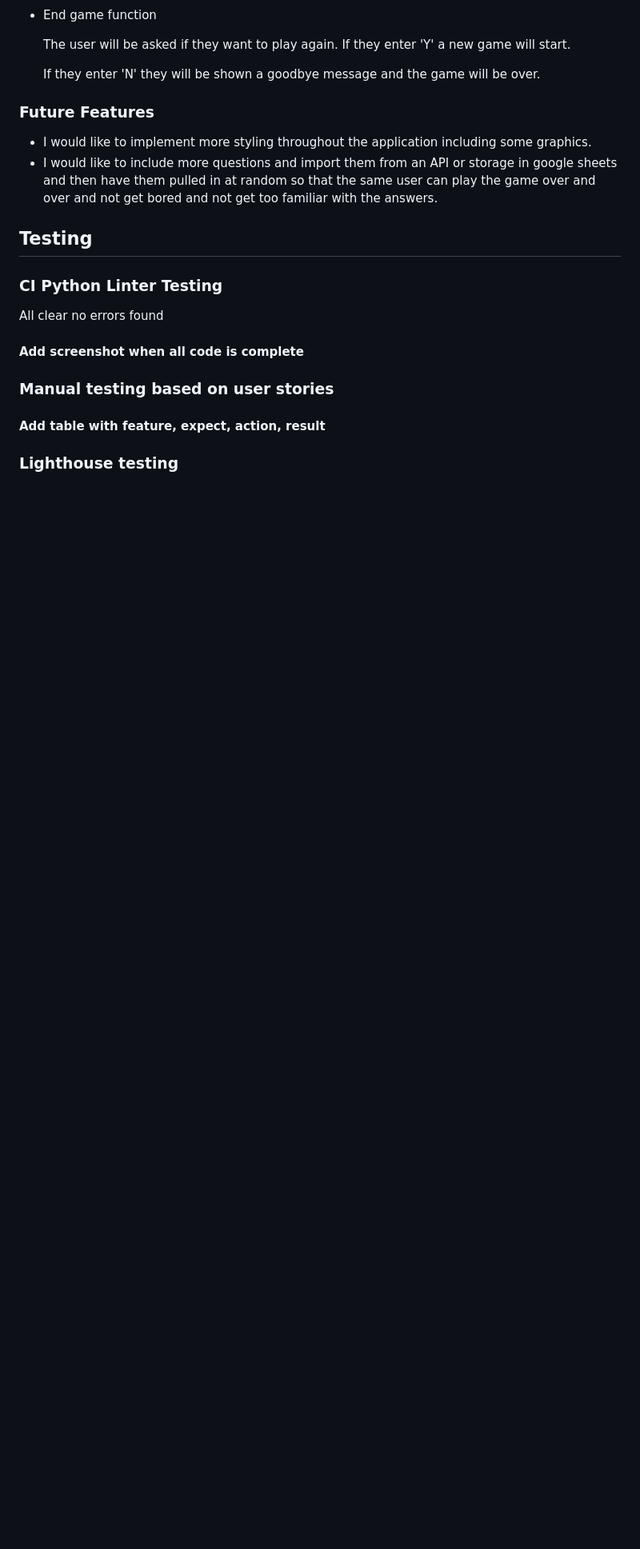
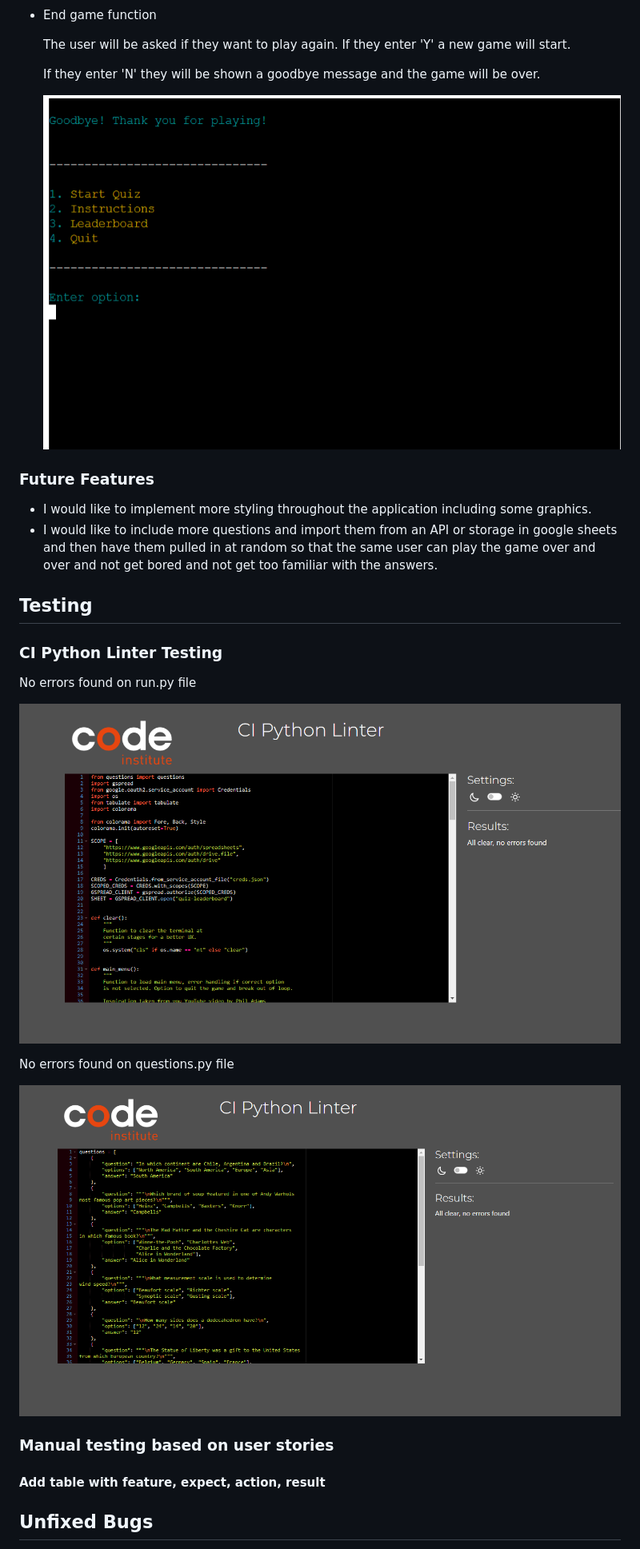
Before and after one commit to Lornavav/pp3-quiz-lv, a Markdown page: README.md, the part around the change printed below. Shown: that part at 80% size. Rendered like a GitHub page; pictures changed too: documentation/images/goodbye.png (added); blank space fills up the shorter version.

Commit message:
Add images to featues and testing setion of readme

```diff
--- a/README.md
+++ b/README.md
@@ -83,6 +116,9 @@ The flowchart was created and used to map out the user journey. This helped make
   The user will be asked if they want to play again. If they enter 'Y' a new game will start.
 
   If they enter 'N' they will be shown a goodbye message and the game will be over.
+
+  ![Goodbye message](documentation/images/goodbye.png)
+
 
 ### Future Features
 
@@ -94,13 +130,18 @@ The flowchart was created and used to map out the user journey. This helped make
 
 ### CI Python Linter Testing
 
-All clear no errors found
+No errors found on run.py file
 
-#### Add screenshot when all code is complete
+![run.py](documentation/images/ci_python_linter.png)
+
+No errors found on questions.py file
+
+![Questions.py](documentation/images/questions_ci%20python_linter.png)
+
 
 ### Manual testing based on user stories
 
 #### Add table with feature, expect, action, result
 
-### Lighthouse testing
+## Unfixed Bugs
 
```
Also changed, not shown: other parts of README.md (+36 -3 lines), documentation/images/ci_python_linter.png (renamed from documentation/images/ci python linter.png), documentation/images/leaderboard_google_sheet.png (added), documentation/images/questions_ci python_linter.png (renamed from documentation/images/questions_ci python Linter.png).
